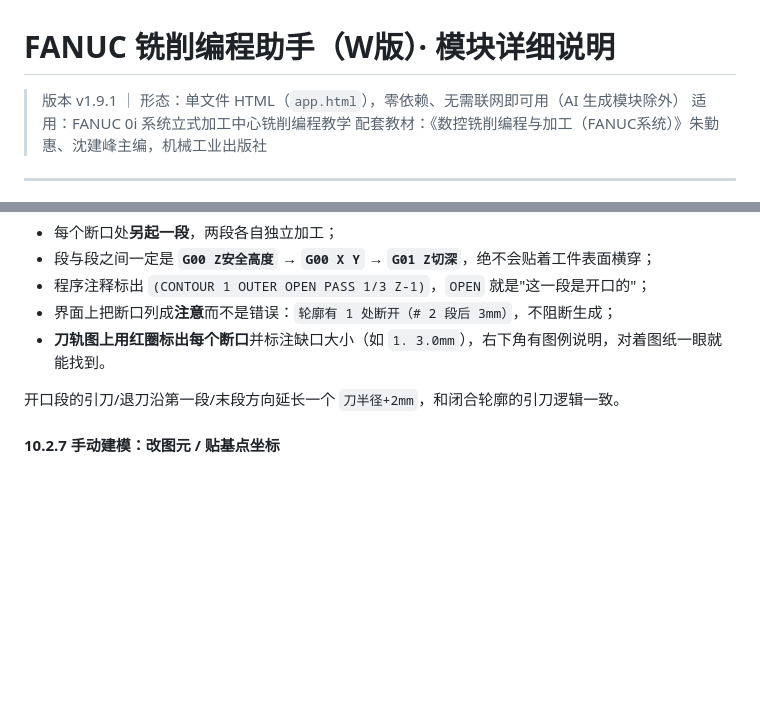
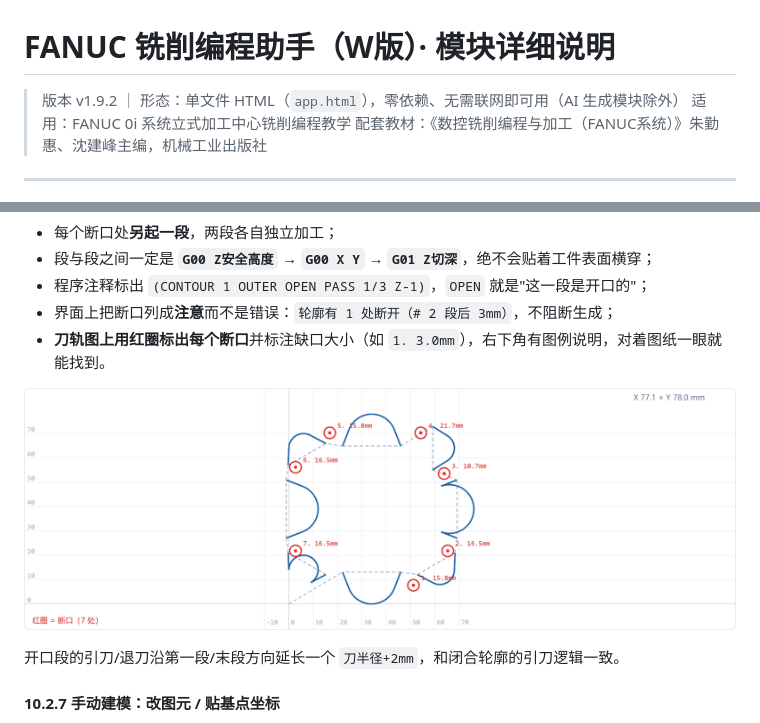
Before and after one commit to jfsite/fanc-milling-assistant, a Markdown page: docs/使用说明.md, 2 parts joined by grey strips. Rendered like a GitHub page; pictures changed too: docs/img/gaps-real.png (added); blank space fills up the shorter version.

```diff
--- a/docs/使用说明.md
+++ b/docs/使用说明.md
@@ -1,6 +1,6 @@
 # FANUC 铣削编程助手（W版）· 模块详细说明
 
-> 版本 v1.9.1 ｜ 形态：单文件 HTML（`app.html`），零依赖、无需联网即可用（AI 生成模块除外）
+> 版本 v1.9.2 ｜ 形态：单文件 HTML（`app.html`），零依赖、无需联网即可用（AI 生成模块除外）
 > 适用：FANUC 0i 系统立式加工中心铣削编程教学
 > 配套教材：《数控铣削编程与加工（FANUC系统）》朱勤惠、沈建峰主编，机械工业出版社
 
@@ -853,6 +853,8 @@ M09 / M05 / G91 G28 Z0 / G90 / M30
 - 界面上把断口列成**注意**而不是错误：`轮廓有 1 处断开（# 2 段后 3mm）`，不阻断生成；
 - **刀轨图上用红圈标出每个断口**并标注缺口大小（如 `1. 3.0mm`），右下角有图例说明，对着图纸一眼就能找到。
 
+![图 12 · 断口用红圈标出（这张示意图被识别成 8 段弧，之间有 7 处断开）](img/gaps-real.png)
+
 开口段的引刀/退刀沿第一段/末段方向延长一个 `刀半径+2mm`，和闭合轮廓的引刀逻辑一致。
 
 #### 10.2.7 手动建模：改图元 / 贴基点坐标
```
Also changed, not shown: CHANGELOG.md (+4 -0 lines), HANDOVER.md (+1 -1 lines), 1 other file.
